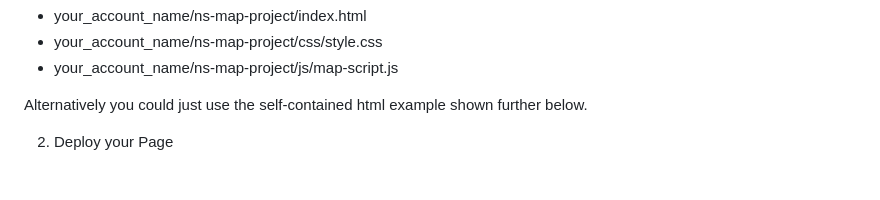
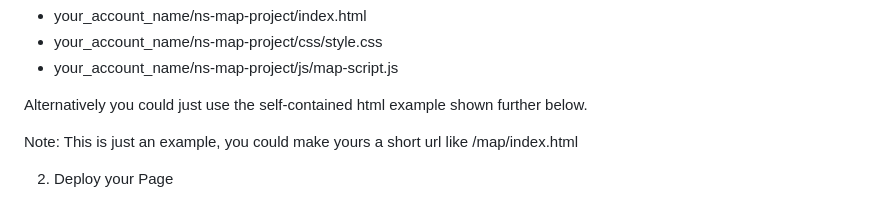
Before and after one commit to goldcyper/ns-map-project, a Markdown page: README.md, the part around the change. GitHub-like rendering; blank space fills up the shorter version.

```diff
--- a/README.md
+++ b/README.md
@@ -44,6 +44,8 @@ The final directory path would look something like this if you want to host it o
 </ul>
 
 Alternatively you could just use the self-contained html example shown further below.
+
+Note: This is just an example, you could make yours a short url like /map/index.html
 
 2. Deploy your Page
 
```
